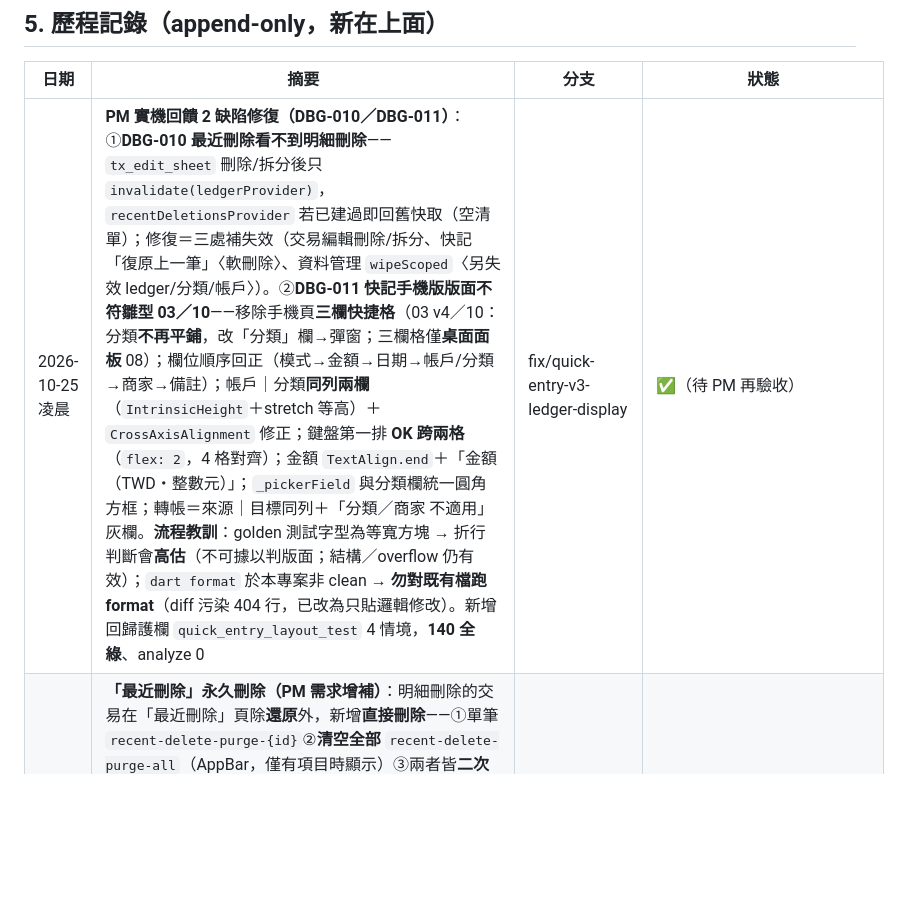
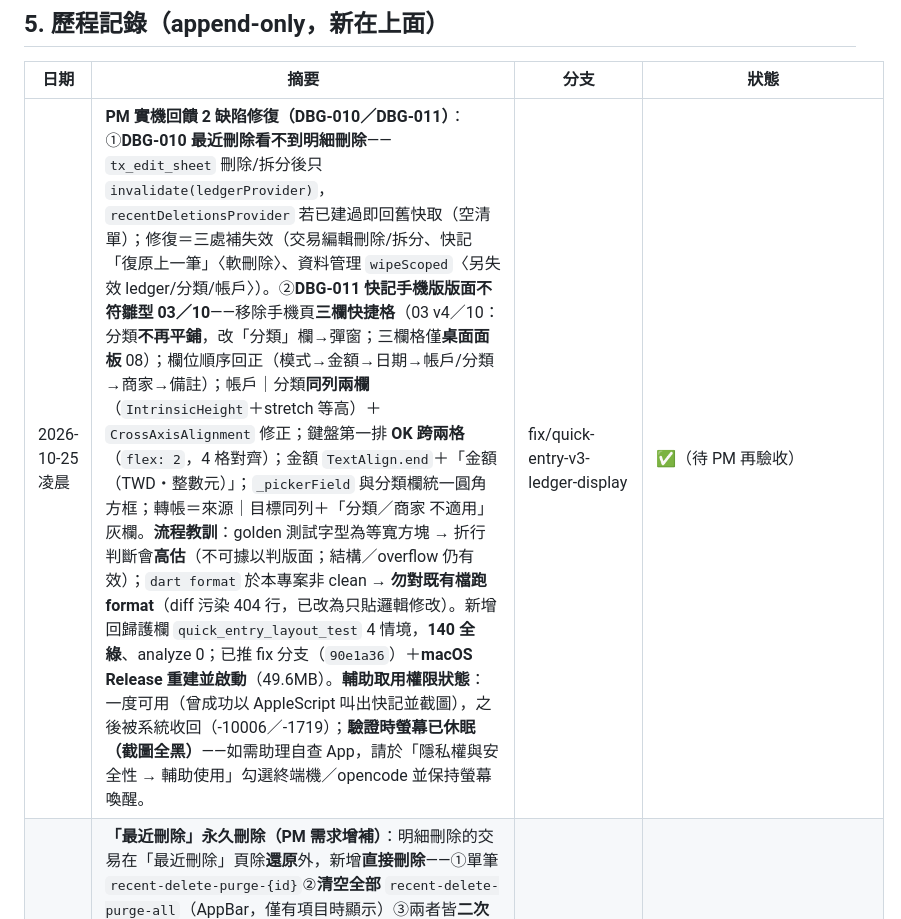
Before and after one commit to hung214/finora, a Markdown page: session.md, the part around the change. Rendered like a GitHub page; blank space fills up the shorter version.

Commit message:
docs(session): DBG-010/011 批已推 90e1a36＋Release 重建；記錄輔助取用權限狀態與螢幕休眠

```diff
--- a/session.md
+++ b/session.md
@@ -81,7 +81,7 @@
 
 | 日期 | 摘要 | 分支 | 狀態 |
 |---|---|---|---|
-| 2026-10-25 凌晨 | **PM 實機回饋 2 缺陷修復（DBG-010／DBG-011）**：①**DBG-010 最近刪除看不到明細刪除**——`tx_edit_sheet` 刪除/拆分後只 `invalidate(ledgerProvider)`，`recentDeletionsProvider` 若已建過即回舊快取（空清單）；修復＝三處補失效（交易編輯刪除/拆分、快記「復原上一筆」〈軟刪除〉、資料管理 `wipeScoped`〈另失效 ledger/分類/帳戶〉）。②**DBG-011 快記手機版版面不符雛型 03／10**——移除手機頁**三欄快捷格**（03 v4／10：分類**不再平鋪**，改「分類」欄→彈窗；三欄格僅**桌面面板** 08）；欄位順序回正（模式→金額→日期→帳戶/分類→商家→備註）；帳戶｜分類**同列兩欄**（`IntrinsicHeight`＋stretch 等高）＋`CrossAxisAlignment` 修正；鍵盤第一排 **OK 跨兩格**（`flex: 2`，4 格對齊）；金額 `TextAlign.end`＋「金額（TWD・整數元）」；`_pickerField` 與分類欄統一圓角方框；轉帳＝來源｜目標同列＋「分類／商家 不適用」灰欄。**流程教訓**：golden 測試字型為等寬方塊 → 折行判斷會**高估**（不可據以判版面；結構／overflow 仍有效）；`dart format` 於本專案非 clean → **勿對既有檔跑 format**（diff 污染 404 行，已改為只貼邏輯修改）。新增回歸護欄 `quick_entry_layout_test` 4 情境，**140 全綠**、analyze 0 | fix/quick-entry-v3-ledger-display | ✅（待 PM 再驗收） |
+| 2026-10-25 凌晨 | **PM 實機回饋 2 缺陷修復（DBG-010／DBG-011）**：①**DBG-010 最近刪除看不到明細刪除**——`tx_edit_sheet` 刪除/拆分後只 `invalidate(ledgerProvider)`，`recentDeletionsProvider` 若已建過即回舊快取（空清單）；修復＝三處補失效（交易編輯刪除/拆分、快記「復原上一筆」〈軟刪除〉、資料管理 `wipeScoped`〈另失效 ledger/分類/帳戶〉）。②**DBG-011 快記手機版版面不符雛型 03／10**——移除手機頁**三欄快捷格**（03 v4／10：分類**不再平鋪**，改「分類」欄→彈窗；三欄格僅**桌面面板** 08）；欄位順序回正（模式→金額→日期→帳戶/分類→商家→備註）；帳戶｜分類**同列兩欄**（`IntrinsicHeight`＋stretch 等高）＋`CrossAxisAlignment` 修正；鍵盤第一排 **OK 跨兩格**（`flex: 2`，4 格對齊）；金額 `TextAlign.end`＋「金額（TWD・整數元）」；`_pickerField` 與分類欄統一圓角方框；轉帳＝來源｜目標同列＋「分類／商家 不適用」灰欄。**流程教訓**：golden 測試字型為等寬方塊 → 折行判斷會**高估**（不可據以判版面；結構／overflow 仍有效）；`dart format` 於本專案非 clean → **勿對既有檔跑 format**（diff 污染 404 行，已改為只貼邏輯修改）。新增回歸護欄 `quick_entry_layout_test` 4 情境，**140 全綠**、analyze 0；已推 fix 分支（`90e1a36`）＋**macOS Release 重建並啟動**（49.6MB）。**輔助取用權限狀態**：一度可用（曾成功以 AppleScript 叫出快記並截圖），之後被系統收回（-10006／-1719）；**驗證時螢幕已休眠（截圖全黑）**——如需助理自查 App，請於「隱私權與安全性 → 輔助使用」勾選終端機／opencode 並保持螢幕喚醒。 | fix/quick-entry-v3-ledger-display | ✅（待 PM 再驗收） |
 | 2026-10-24 凌晨 | **「最近刪除」永久刪除（PM 需求增補）**：明細刪除的交易在「最近刪除」頁除**還原**外，新增**直接刪除**——①單筆 `recent-delete-purge-{id}`②**清空全部** `recent-delete-purge-all`（AppBar，僅有項目時顯示）③兩者皆**二次確認**（`recent-delete-purge-confirm`／`-cancel`；清空對話框顯示筆數）；BE＝`AppDatabase.purgeTombstoneById`＋`PurgeTombstoneUseCase`（`execute`／`executeAll`）——**實體刪除 `transactions` 列、oplog 墓標保留**（與 `TombstonePurgeService` 30 天屆滿**同一條路徑**；未刪除者拋 StateError 防誤刪、已清除者回 0 冪等、清空不受 30 天限制）；UI＝列加紅字「永久刪除」＋Row 動作；SnackBar「已永久刪除 N 筆」。**原型 `12-recent-deletions.html`（新）＋DEMO 畫廊「12 最近刪除」（新）＋補登 ui README（含 11-stats）**；文件同步 SPEC FR-T3／SDD §7.3·§8／BDD F2 情境／F02 acceptance S2.5（新增步驟 5-6＋邊界）／dsl **v1.18 §4.9**／tasks §6。**測試＋8**（unit 4＋widget 4）→ **136 全綠**、analyze 0；已推 fix 分支（`b950f08`）＋**macOS Release 重建並啟動**（49.6MB，含本輪全部修正）。副標採「`10/18 09:12 · 剩餘 N 天`」（省略「刪除於」；PM 可要求改回）。 | fix/quick-entry-v3-ledger-display | ✅（待 PM 驗收；FE 測試暫停中——`.feature` 情境待恢復時補） |
 | 2026-10-22 深夜 | **UI-P3 預算完成**：budget_page 對照 04-budget 雛型重寫——**總預算卡**（週期標題短版＋百分比色＋大金額＋摘要行「剩餘·每日可用（剩餘/剩餘天數）·月底預測（已用/經過×全月，含預扣）」）＋**分類預算單卡多項**（預扣標籤＋日均＝已用/經過＋超支紅字＋進度色 AC-05）＋**收入目標卡**（badge 已達成/進行中＋大金額）＋**本月結餘卡**（預計目標−總預算／實際含預扣兩行）＋AppBar ＋入口；BudgetProgressBar 共用保留（總覽橫幅不受影響）；**F05-FE 契約同步**（合併文字拆兩句——分離式版面；specs＋副本）；回歸 f01/f02/f04/f05/f10 全綠＋112 unit | main（e05289d） | ✅（UI-P3 完；下一步 UI-P4 快記） |
 | 2026-10-22 | **UI 打磨：統計頁 fl_chart 圖表＋雲端未設定狀態卡＋設定分區（v0.4.13）**：①**統計頁圖表**（D10——techstack §2.2 已定案 fl_chart 0.69+／實裝 0.69.2）：分類占比甜甜圈（PieChart＋中心合計；色板取 ColorScheme 深淺自動適應）＋月趨勢長條（BarChart＋觸摸 tooltip）——**既有數值文字全保留**（F10-FE 斷言零改動；「甜甜圈視覺屬打磨」註記兌現）②SettingsSyncPage：`cloudConfiguredProvider`（FutureProvider）——憑證未就緒**開頁即顯示說明卡**＋連結鈕停用（避免死路；測試注入 adapter 回 true 不出卡）③SettingsHubPage「同步／資料」分區標題＋分隔線。驗證：analyze 0＋**104 unit 綠**＋**FE 全回歸 10/10**（f01~f10）＋部署驗證（Release **48.7MB**＋Info.plist 0.4.13＋二次啟動 RSS 121.1MB＋乾淨退出）→merge cadd29a→**tag v0.4.13 自動建立** | feature/ui-polish-charts → main | ✅（UI #8-10 完；#11 引導頁待 PM 決策／#12 SP-2b 待實機／#13 深色走查待 PM） |
```
